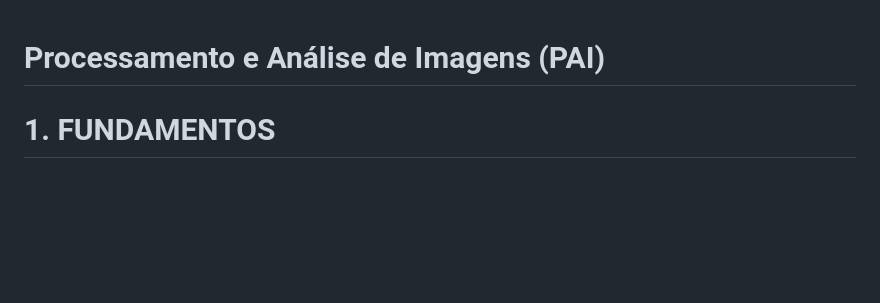
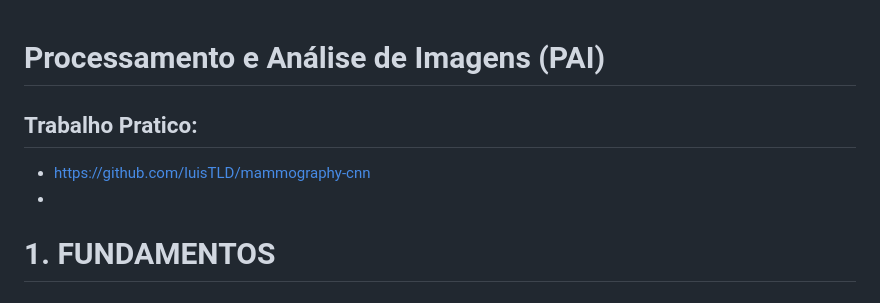
Before and after one commit to luisTLD/CC-CS, a Markdown page: PAI/README.md, the part around the change. Rendered like a GitHub page; blank space fills up the shorter version.

```diff
--- a/PAI/README.md
+++ b/PAI/README.md
@@ -1,5 +1,8 @@
 # Processamento e Análise de Imagens (PAI)
 
+## Trabalho Pratico:
+- https://github.com/luisTLD/mammography-cnn
+-
 # 1. FUNDAMENTOS
 
 ## Processamento de Imagens
```
